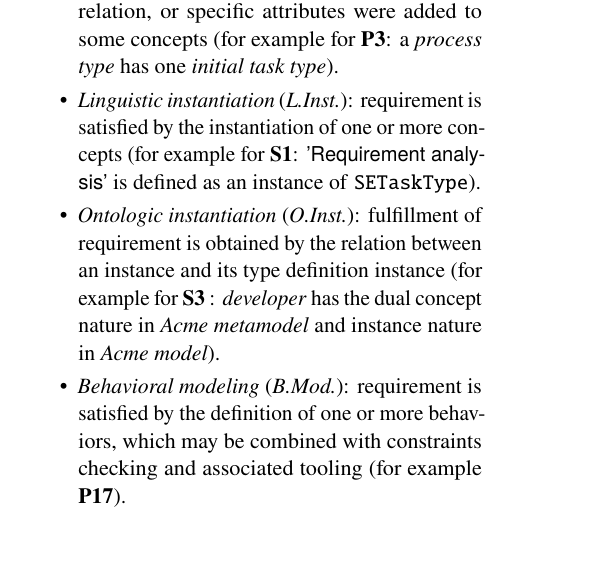
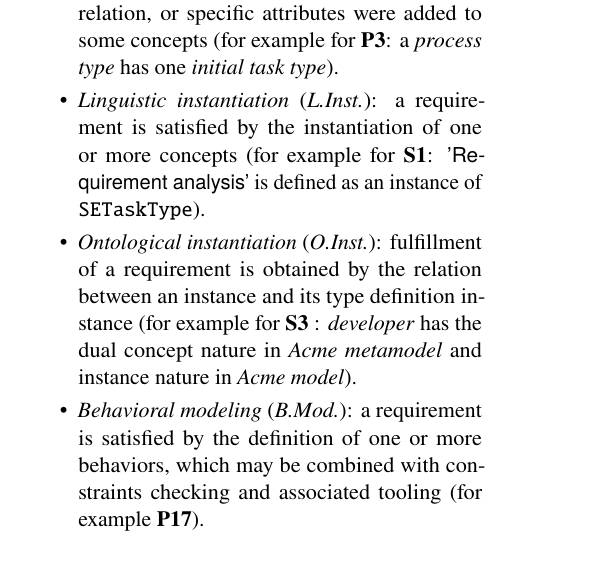
Before and after one commit to labsticc-p4s/multi-process-challenge, a LaTeX document (1-main.tex, which reads 7-requirementssatisfaction.tex): part of one column of page 13 of 18, cut so that both start at the same text. Compiled offline with pdfLaTeX.

Commit message:
antidote requirements satisfaction

```diff
--- a/7-requirementssatisfaction.tex
+++ b/7-requirementssatisfaction.tex
@@ -17,11 +17,11 @@ Table~\ref{tab:RequirementsSatisfactionBaseMetamodel} summarizes the requirement
 
     \item \emph{Composition} (\textit{Comp.}): some concepts are in relation, or specific attributes were added to some concepts (for example for \textbf{P3}: a \textit{process type} has one \textit{initial task type}).
 
-    \item \emph{Linguistic instantiation} (\textit{L.Inst.}): requirement is satisfied by the instantiation of one or more concepts (for example for \textbf{S1}: \inst{Requirement analysis} is defined as an instance of \texttt{SETaskType}).
+    \item \emph{Linguistic instantiation} (\textit{L.Inst.}): a requirement is satisfied by the instantiation of one or more concepts (for example for \textbf{S1}: \inst{Requirement analysis} is defined as an instance of \texttt{SETaskType}).
 
-    \item \emph{Ontologic instantiation} (\textit{O.Inst.}): fulfillment of requirement is obtained by the relation between an instance and its type definition instance (for example for \textbf{S3} : \textit{developer} has the dual concept nature in \textit{Acme metamodel} and instance nature in \textit{Acme model}).
+    \item \emph{Ontological instantiation} (\textit{O.Inst.}): fulfillment of a requirement is obtained by the relation between an instance and its type definition instance (for example for \textbf{S3} : \textit{developer} has the dual concept nature in \textit{Acme metamodel} and instance nature in \textit{Acme model}).
 
-    \item \emph{Behavioral modeling} (\textit{B.Mod.}): requirement is satisfied by the definition of one or more behaviors, which may be combined with constraints checking and associated tooling (for example \textbf{P17}).
+    \item \emph{Behavioral modeling} (\textit{B.Mod.}): a requirement is satisfied by the definition of one or more behaviors, which may be combined with constraints checking and associated tooling (for example \textbf{P17}).
 \end{itemize}
 
 %Table~\ref{tab:RequirementsSatisfactionBaseMetamodel}
```
